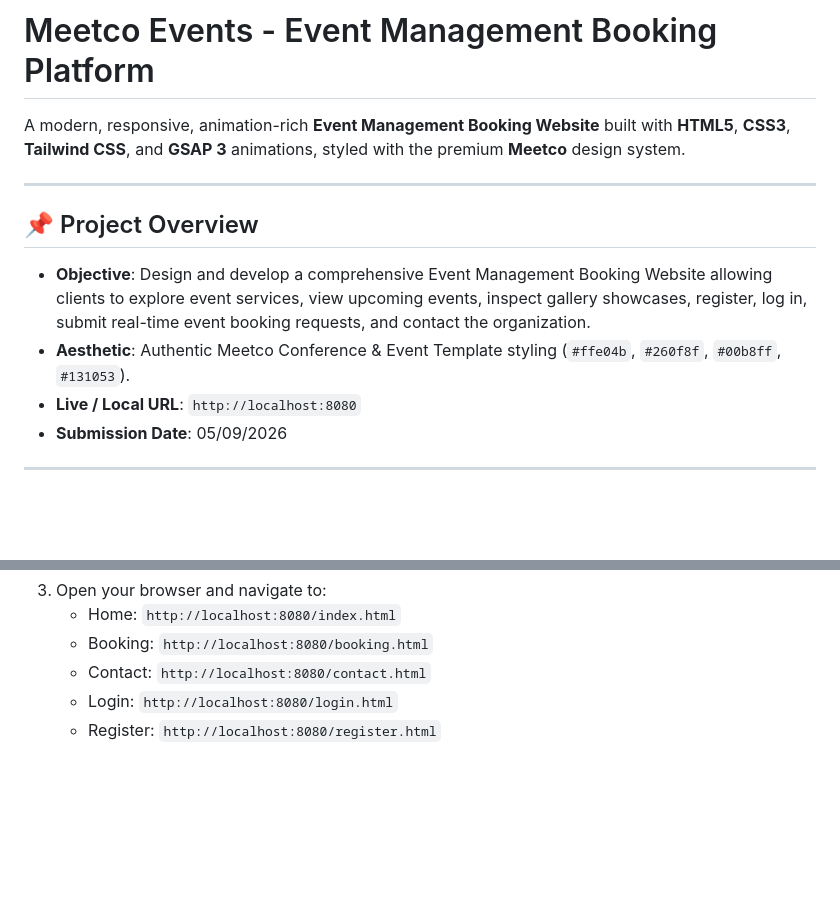
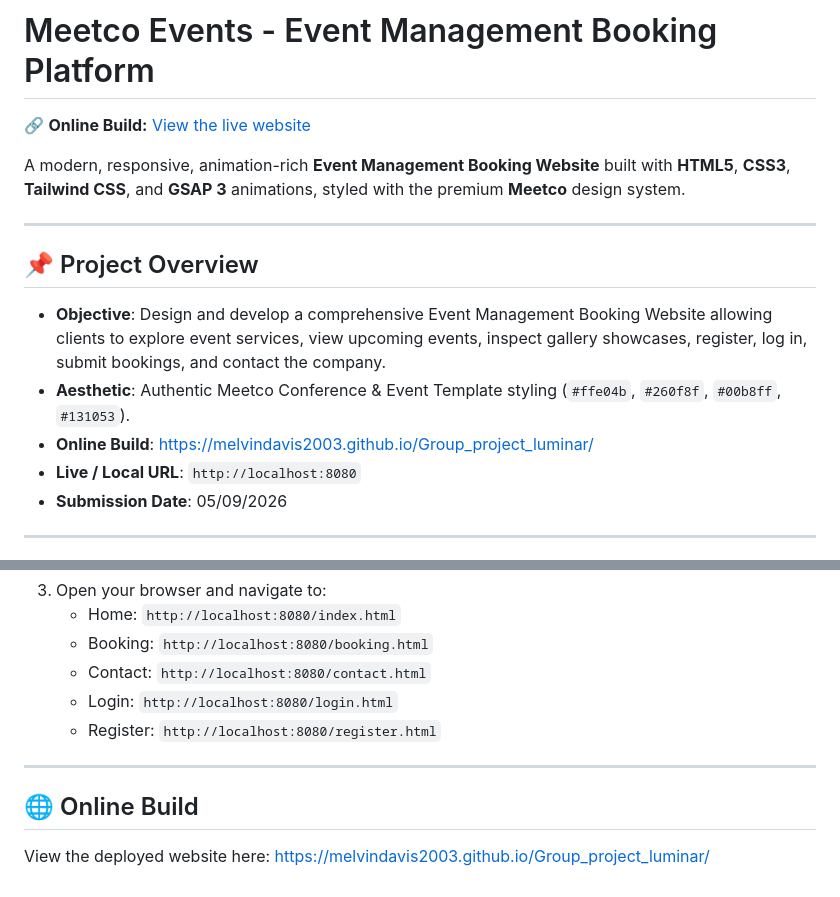
Before and after one commit to melvindavis2003/Group_project_luminar, a Markdown page: README.md, 2 parts joined by grey strips. Drawn GitHub-style; blank space fills up the shorter version.

Commit message:
docs: add online build link to README

```diff
--- a/README.md
+++ b/README.md
@@ -1,4 +1,6 @@
 # Meetco Events - Event Management Booking Platform
+
+🔗 **Online Build:** [View the live website](https://melvindavis2003.github.io/Group_project_luminar/)
 
 A modern, responsive, animation-rich **Event Management Booking Website** built with **HTML5**, **CSS3**, **Tailwind CSS**, and **GSAP 3** animations, styled with the premium **Meetco** design system.
 
@@ -6,8 +8,9 @@ A modern, responsive, animation-rich **Event Management Booking Website** built
 
 ## 📌 Project Overview
 
-- **Objective**: Design and develop a comprehensive Event Management Booking Website allowing clients to explore event services, view upcoming events, inspect gallery showcases, register, log in, submit real-time event booking requests, and contact the organization.
+- **Objective**: Design and develop a comprehensive Event Management Booking Website allowing clients to explore event services, view upcoming events, inspect gallery showcases, register, log in, submit bookings, and contact the company.
 - **Aesthetic**: Authentic Meetco Conference & Event Template styling (`#ffe04b`, `#260f8f`, `#00b8ff`, `#131053`).
+- **Online Build**: [https://melvindavis2003.github.io/Group_project_luminar/](https://melvindavis2003.github.io/Group_project_luminar/)
 - **Live / Local URL**: `http://localhost:8080`
 - **Submission Date**: 05/09/2026
 
@@ -100,3 +103,9 @@ A modern, responsive, animation-rich **Event Management Booking Website** built
    - Contact: `http://localhost:8080/contact.html`
    - Login: `http://localhost:8080/login.html`
    - Register: `http://localhost:8080/register.html`
+
+---
+
+## 🌐 Online Build
+
+View the deployed website here: [https://melvindavis2003.github.io/Group_project_luminar/](https://melvindavis2003.github.io/Group_project_luminar/)
```
